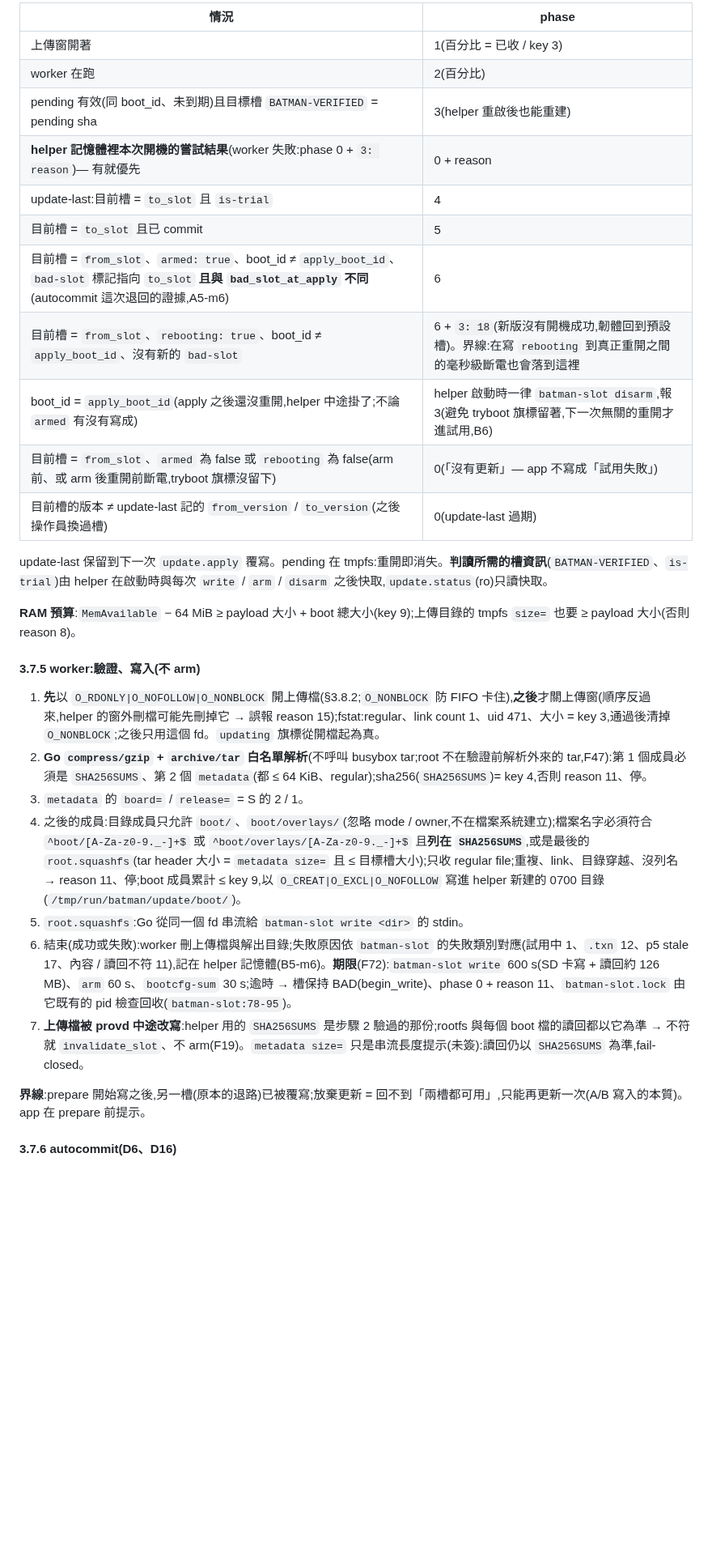
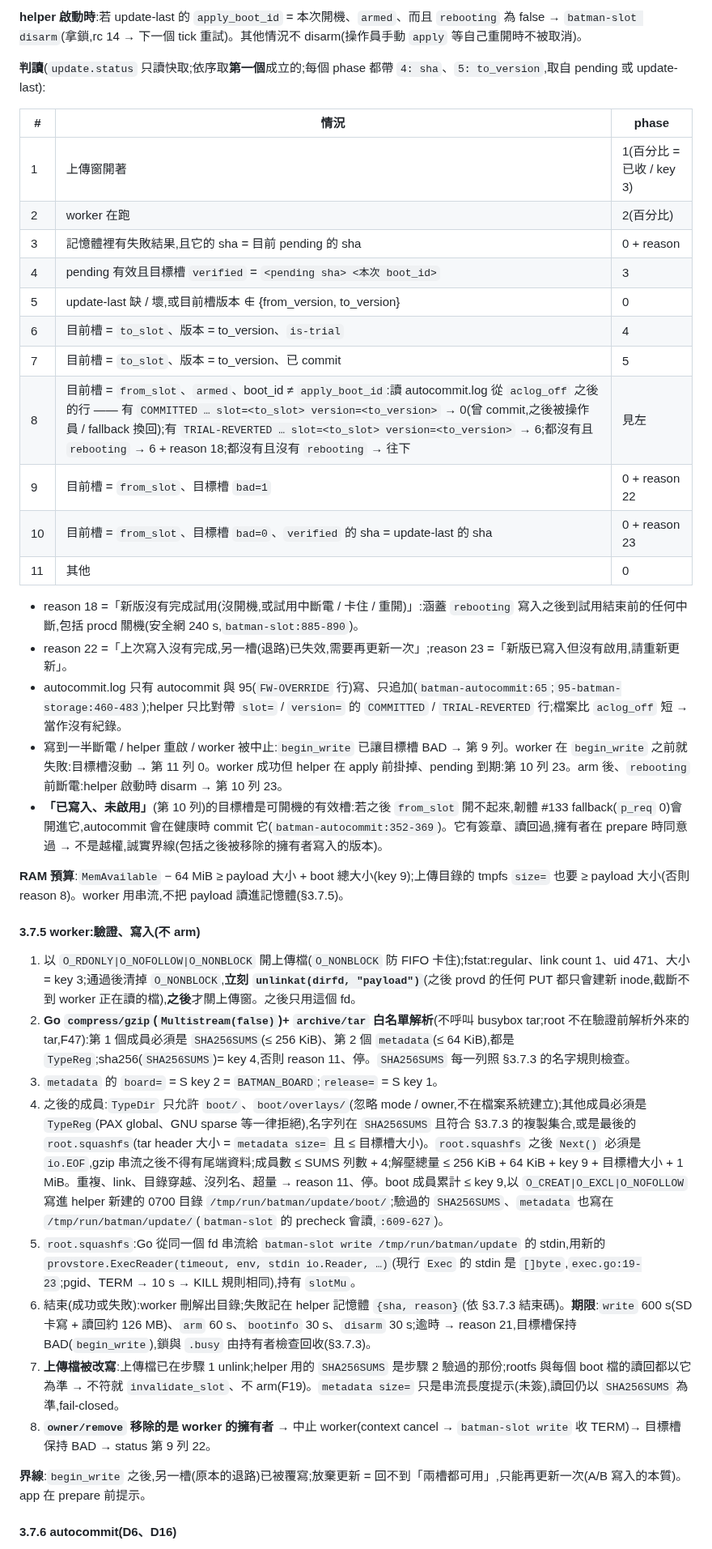
Before and after one commit to winson3QQ/Batman, a Markdown page: docs/design/254-p3-impl.md, the part around one of its changes. Shown at 81% size. Drawn GitHub-style; blank space fills up the shorter version.

Commit message:
docs(254): P3 design v7.4 — v7.3 review fixes, decisions folded back into 3.7/3.8 (appendix F)
Co-Authored-By: Claude Opus 5.5 <noreply@anthropic.com>

```diff
--- a/docs/design/254-p3-impl.md
+++ b/docs/design/254-p3-impl.md
@@ -343,33 +390,42 @@ ES256:所有 YubiKey 5 的 PIV 都支援;節點已有 `cose.VerifySign1` / `Veri
 
-| 情況 | phase |
-|---|---|
-| 上傳窗開著 | 1(百分比 = 已收 / key 3) |
-| worker 在跑 | 2(百分比) |
-| pending 有效(同 boot_id、未到期)且目標槽 `BATMAN-VERIFIED` = pending sha | 3(helper 重啟後也能重建) |
-| **helper 記憶體裡本次開機的嘗試結果**(worker 失敗:phase 0 + `3: reason`)— 有就優先 | 0 + reason |
-| update-last:目前槽 = `to_slot` 且 `is-trial` | 4 |
-| 目前槽 = `to_slot` 且已 commit | 5 |
-| 目前槽 = `from_slot`、`armed: true`、boot_id ≠ `apply_boot_id`、`bad-slot` 標記指向 `to_slot` **且與 `bad_slot_at_apply` 不同**(autocommit 這次退回的證據,A5-m6) | 6 |
-| 目前槽 = `from_slot`、`rebooting: true`、boot_id ≠ `apply_boot_id`、沒有新的 `bad-slot` | 6 + `3: 18`(新版沒有開機成功,韌體回到預設槽)。界線:在寫 `rebooting` 到真正重開之間的毫秒級斷電也會落到這裡 |
-| boot_id = `apply_boot_id`(apply 之後還沒重開,helper 中途掛了;不論 `armed` 有沒有寫成)| helper 啟動時一律 `batman-slot disarm`,報 3(避免 tryboot 旗標留著,下一次無關的重開才進試用,B6) |
-| 目前槽 = `from_slot`、`armed` 為 false 或 `rebooting` 為 false(arm 前、或 arm 後重開前斷電,tryboot 旗標沒留下) | 0(「沒有更新」— app 不寫成「試用失敗」) |
-| 目前槽的版本 ≠ update-last 記的 `from_version` / `to_version`(之後操作員換過槽) | 0(update-last 過期) |
+**helper 啟動時**:若 update-last 的 `apply_boot_id` = 本次開機、`armed`、而且 `rebooting` 為 false → `batman-slot disarm`(拿鎖,rc 14 → 下一個 tick 重試)。其他情況不 disarm(操作員手動 `apply` 等自己重開時不被取消)。
 
-update-last 保留到下一次 `update.apply` 覆寫。pending 在 tmpfs:重開即消失。**判讀所需的槽資訊**(`BATMAN-VERIFIED`、`is-trial`)由 helper 在啟動時與每次 `write` / `arm` / `disarm` 之後快取,`update.status`(ro)只讀快取。
+**判讀**(`update.status` 只讀快取;依序取**第一個**成立的;每個 phase 都帶 `4: sha`、`5: to_version`,取自 pending 或 update-last):
 
-**RAM 預算**:`MemAvailable` − 64 MiB ≥ payload 大小 + boot 總大小(key 9);上傳目錄的 tmpfs `size=` 也要 ≥ payload 大小(否則 reason 8)。
+| # | 情況 | phase |
+|---|---|---|
+| 1 | 上傳窗開著 | 1(百分比 = 已收 / key 3) |
+| 2 | worker 在跑 | 2(百分比) |
+| 3 | 記憶體裡有失敗結果,且它的 sha = 目前 pending 的 sha | 0 + reason |
+| 4 | pending 有效且目標槽 `verified` = `<pending sha> <本次 boot_id>` | 3 |
+| 5 | update-last 缺 / 壞,或目前槽版本 ∉ {from_version, to_version} | 0 |
+| 6 | 目前槽 = `to_slot`、版本 = to_version、`is-trial` | 4 |
+| 7 | 目前槽 = `to_slot`、版本 = to_version、已 commit | 5 |
+| 8 | 目前槽 = `from_slot`、`armed`、boot_id ≠ `apply_boot_id`:讀 autocommit.log 從 `aclog_off` 之後的行 —— 有 `COMMITTED … slot=<to_slot> version=<to_version>` → 0(曾 commit,之後被操作員 / fallback 換回);有 `TRIAL-REVERTED … slot=<to_slot> version=<to_version>` → 6;都沒有且 `rebooting` → 6 + reason 18;都沒有且沒有 `rebooting` → 往下 | 見左 |
+| 9 | 目前槽 = `from_slot`、目標槽 `bad=1` | 0 + reason 22 |
+| 10 | 目前槽 = `from_slot`、目標槽 `bad=0`、`verified` 的 sha = update-last 的 sha | 0 + reason 23 |
+| 11 | 其他 | 0 |
+
+- reason 18 =「新版沒有完成試用(沒開機,或試用中斷電 / 卡住 / 重開)」:涵蓋 `rebooting` 寫入之後到試用結束前的任何中斷,包括 procd 關機(安全網 240 s,`batman-slot:885-890`)。
+- reason 22 =「上次寫入沒有完成,另一槽(退路)已失效,需要再更新一次」;reason 23 =「新版已寫入但沒有啟用,請重新更新」。
+- autocommit.log 只有 autocommit 與 95(`FW-OVERRIDE` 行)寫、只追加(`batman-autocommit:65`;`95-batman-storage:460-483`);helper 只比對帶 `slot=` / `version=` 的 `COMMITTED` / `TRIAL-REVERTED` 行;檔案比 `aclog_off` 短 → 當作沒有紀錄。
+- 寫到一半斷電 / helper 重啟 / worker 被中止:`begin_write` 已讓目標槽 BAD → 第 9 列。worker 在 `begin_write` 之前就失敗:目標槽沒動 → 第 11 列 0。worker 成功但 helper 在 apply 前掛掉、pending 到期:第 10 列 23。arm 後、`rebooting` 前斷電:helper 啟動時 disarm → 第 10 列 23。
+- **「已寫入、未啟用」**(第 10 列)的目標槽是可開機的有效槽:若之後 `from_slot` 開不起來,韌體 #133 fallback(`p_req` 0)會開進它,autocommit 會在健康時 commit 它(`batman-autocommit:352-369`)。它有簽章、讀回過,擁有者在 prepare 時同意過 → 不是越權,誠實界線(包括之後被移除的擁有者寫入的版本)。
+
+**RAM 預算**:`MemAvailable` − 64 MiB ≥ payload 大小 + boot 總大小(key 9);上傳目錄的 tmpfs `size=` 也要 ≥ payload 大小(否則 reason 8)。worker 用串流,不把 payload 讀進記憶體(§3.7.5)。
 
 #### 3.7.5 worker:驗證、寫入(不 arm)
 
-1. **先**以 `O_RDONLY|O_NOFOLLOW|O_NONBLOCK` 開上傳檔(§3.8.2;`O_NONBLOCK` 防 FIFO 卡住),**之後**才關上傳窗(順序反過來,helper 的窗外刪檔可能先刪掉它 → 誤報 reason 15);fstat:regular、link count 1、uid 471、大小 = key 3,通過後清掉 `O_NONBLOCK`;之後只用這個 fd。`updating` 旗標從開檔起為真。
-2. **Go `compress/gzip` + `archive/tar` 白名單解析**(不呼叫 busybox tar;root 不在驗證前解析外來的 tar,F47):第 1 個成員必須是 `SHA256SUMS`、第 2 個 `metadata`(都 ≤ 64 KiB、regular);sha256(`SHA256SUMS`)= key 4,否則 reason 11、停。
-3. `metadata` 的 `board=` / `release=` = S 的 2 / 1。
-4. 之後的成員:目錄成員只允許 `boot/`、`boot/overlays/`(忽略 mode / owner,不在檔案系統建立);檔案名字必須符合 `^boot/[A-Za-z0-9._-]+$` 或 `^boot/overlays/[A-Za-z0-9._-]+$` 且**列在 `SHA256SUMS`**,或是最後的 `root.squashfs`(tar header 大小 = `metadata size=` 且 ≤ 目標槽大小);只收 regular file;重複、link、目錄穿越、沒列名 → reason 11、停;boot 成員累計 ≤ key 9,以 `O_CREAT|O_EXCL|O_NOFOLLOW` 寫進 helper 新建的 0700 目錄(`/tmp/run/batman/update/boot/`)。
-5. `root.squashfs`:Go 從同一個 fd 串流給 `batman-slot write <dir>` 的 stdin。
-6. 結束(成功或失敗):worker 刪上傳檔與解出目錄;失敗原因依 `batman-slot` 的失敗類別對應(試用中 1、`.txn` 12、p5 stale 17、內容 / 讀回不符 11),記在 helper 記憶體(B5-m6)。**期限**(F72):`batman-slot write` 600 s(SD 卡寫 + 讀回約 126 MB)、`arm` 60 s、`bootcfg-sum` 30 s;逾時 → 槽保持 BAD(begin_write)、phase 0 + reason 11、`batman-slot.lock` 由它既有的 pid 檢查回收(`batman-slot:78-95`)。
-7. **上傳檔被 provd 中途改寫**:helper 用的 `SHA256SUMS` 是步驟 2 驗過的那份;rootfs 與每個 boot 檔的讀回都以它為準 → 不符就 `invalidate_slot`、不 arm(F19)。`metadata size=` 只是串流長度提示(未簽):讀回仍以 `SHA256SUMS` 為準,fail-closed。
+1. 以 `O_RDONLY|O_NOFOLLOW|O_NONBLOCK` 開上傳檔(`O_NONBLOCK` 防 FIFO 卡住);fstat:regular、link count 1、uid 471、大小 = key 3;通過後清掉 `O_NONBLOCK`,**立刻 `unlinkat(dirfd, "payload")`**(之後 provd 的任何 PUT 都只會建新 inode,截斷不到 worker 正在讀的檔),**之後**才關上傳窗。之後只用這個 fd。
+2. **Go `compress/gzip`(`Multistream(false)`)+ `archive/tar` 白名單解析**(不呼叫 busybox tar;root 不在驗證前解析外來的 tar,F47):第 1 個成員必須是 `SHA256SUMS`(≤ 256 KiB)、第 2 個 `metadata`(≤ 64 KiB),都是 `TypeReg`;sha256(`SHA256SUMS`)= key 4,否則 reason 11、停。`SHA256SUMS` 每一列照 §3.7.3 的名字規則檢查。
+3. `metadata` 的 `board=` = S key 2 = `BATMAN_BOARD`;`release=` = S key 1。
+4. 之後的成員:`TypeDir` 只允許 `boot/`、`boot/overlays/`(忽略 mode / owner,不在檔案系統建立);其他成員必須是 `TypeReg`(PAX global、GNU sparse 等一律拒絕),名字列在 `SHA256SUMS` 且符合 §3.7.3 的複製集合,或是最後的 `root.squashfs`(tar header 大小 = `metadata size=` 且 ≤ 目標槽大小)。`root.squashfs` 之後 `Next()` 必須是 `io.EOF`,gzip 串流之後不得有尾端資料;成員數 ≤ SUMS 列數 + 4;解壓總量 ≤ 256 KiB + 64 KiB + key 9 + 目標槽大小 + 1 MiB。重複、link、目錄穿越、沒列名、超量 → reason 11、停。boot 成員累計 ≤ key 9,以 `O_CREAT|O_EXCL|O_NOFOLLOW` 寫進 helper 新建的 0700 目錄 `/tmp/run/batman/update/boot/`;驗過的 `SHA256SUMS`、`metadata` 也寫在 `/tmp/run/batman/update/`(`batman-slot` 的 precheck 會讀,`:609-627`)。
+5. `root.squashfs`:Go 從同一個 fd 串流給 `batman-slot write /tmp/run/batman/update` 的 stdin,用新的 `provstore.ExecReader(timeout, env, stdin io.Reader, …)`(現行 `Exec` 的 stdin 是 `[]byte`,`exec.go:19-23`;pgid、TERM → 10 s → KILL 規則相同),持有 `slotMu`。
+6. 結束(成功或失敗):worker 刪解出目錄;失敗記在 helper 記憶體 `{sha, reason}`(依 §3.7.3 結束碼)。**期限**:`write` 600 s(SD 卡寫 + 讀回約 126 MB)、`arm` 60 s、`bootinfo` 30 s、`disarm` 30 s;逾時 → reason 21,目標槽保持 BAD(`begin_write`),鎖與 `.busy` 由持有者檢查回收(§3.7.3)。
+7. **上傳檔被改寫**:上傳檔已在步驟 1 unlink;helper 用的 `SHA256SUMS` 是步驟 2 驗過的那份;rootfs 與每個 boot 檔的讀回都以它為準 → 不符就 `invalidate_slot`、不 arm(F19)。`metadata size=` 只是串流長度提示(未簽),讀回仍以 `SHA256SUMS` 為準,fail-closed。
+8. **`owner/remove` 移除的是 worker 的擁有者** → 中止 worker(context cancel → `batman-slot write` 收 TERM)→ 目標槽保持 BAD → status 第 9 列 22。
 
-**界線**:prepare 開始寫之後,另一槽(原本的退路)已被覆寫;放棄更新 = 回不到「兩槽都可用」,只能再更新一次(A/B 寫入的本質)。app 在 prepare 前提示。
+**界線**:`begin_write` 之後,另一槽(原本的退路)已被覆寫;放棄更新 = 回不到「兩槽都可用」,只能再更新一次(A/B 寫入的本質)。app 在 prepare 前提示。
 
 #### 3.7.6 autocommit(D6、D16)
 
```
Also changed, not shown: other parts of docs/design/254-p3-impl.md (+212 -236 lines), 2 other files.
